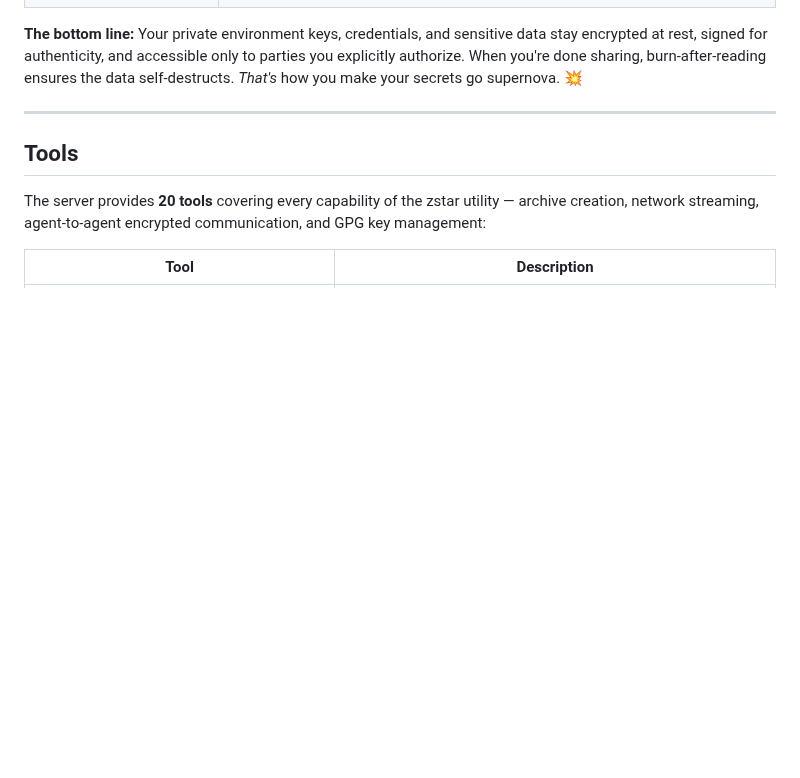
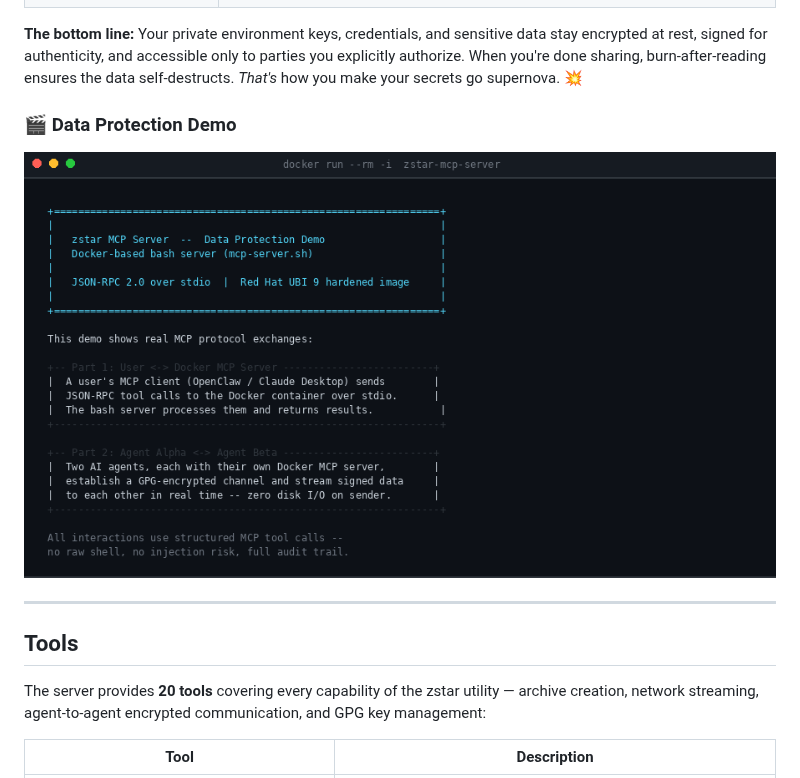
Before and after one commit to 8r4n/zstar-mcp-server, a Markdown page: README.md, the part around the change. Drawn GitHub-style; pictures changed too: assets/demo-data-protection.gif (added); blank space fills up the shorter version.

Commit message:
Regenerate demo GIF: Docker-based MCP server with user↔server and agent↔agent interactions (#8)
* Initial plan

* Add data protection demonstration GIF and reference in README

Co-authored-by: 8r4n <125826979+8r4n@users.noreply.github.com>

* Fix GIF rendering: show user-server and multi-agent interaction flows

Regenerated demo GIF with:
- Fixed multi-segment line rendering bug (tuple vs list check)
- ASCII-safe actor labels ([User], [Agent], [Alpha], [Beta])
- Part 1: User <-> MCP Server (5 frames showing conversational flow)
- Part 2: Agent Alpha <-> Agent Beta (5 frames showing 3-phase workflow)
- 14 frames total covering all data protection aspects

Co-authored-by: 8r4n <125826979+8r4n@users.noreply.github.com>

* Regenerate demo GIF based on Docker bash MCP server

Updated the demonstration GIF to explicitly show the Docker-based
bash server (mcp-server.sh) with authentic JSON-RPC 2.0 protocol
messages over stdio:

Part 1 — User <-> Docker MCP Server (5 frames):
- Docker container startup with MCP initialize handshake
- encrypt_archive with full JSON-RPC request/response
- sign_and_encrypt_archive with GPG public-key encryption
- verify_checksum with SHA-512 integrity verification
- create_burn_after_reading_archive with self-destruct

Part 2 — Agent Alpha <-> Agent Beta (5 frames):
- Two Docker containers establishing EDDSA identities
- Public key exchange via gpg_import_key
- encrypted_agent_stream with zero-disk-I/O pipeline
- Bidirectional receive and verification
- request_secure_channel one-call bootstrap

Plus Docker/SELinux hardening and security summary frames.

Title bar shows "docker run --rm -i zstar-mcp-server" to emphasize
the Docker-based implementation throughout.

Co-authored-by: 8r4n <125826979+8r4n@users.noreply.github.com>

---------

Co-authored-by: copilot-swe-agent[bot] <198982749+Copilot@users.noreply.github.com>
Co-authored-by: 8r4n <125826979+8r4n@users.noreply.github.com>

```diff
--- a/README.md
+++ b/README.md
@@ -47,6 +47,12 @@ The server uses **stdio transport**, compatible with [OpenClaw](https://github.c
 | **Agent-guided key setup** | GPG key generation, export, and import — all through tool calls, no manual commands |
 
 **The bottom line:** Your private environment keys, credentials, and sensitive data stay encrypted at rest, signed for authenticity, and accessible only to parties you explicitly authorize. When you're done sharing, burn-after-reading ensures the data self-destructs. *That's* how you make your secrets go supernova. 💥
+
+### 🎬 Data Protection Demo
+
+<p align="center">
+  <img src="assets/demo-data-protection.gif" alt="zstar MCP Server — Data Protection Demo" width="850" />
+</p>
 
 ---
 
```
